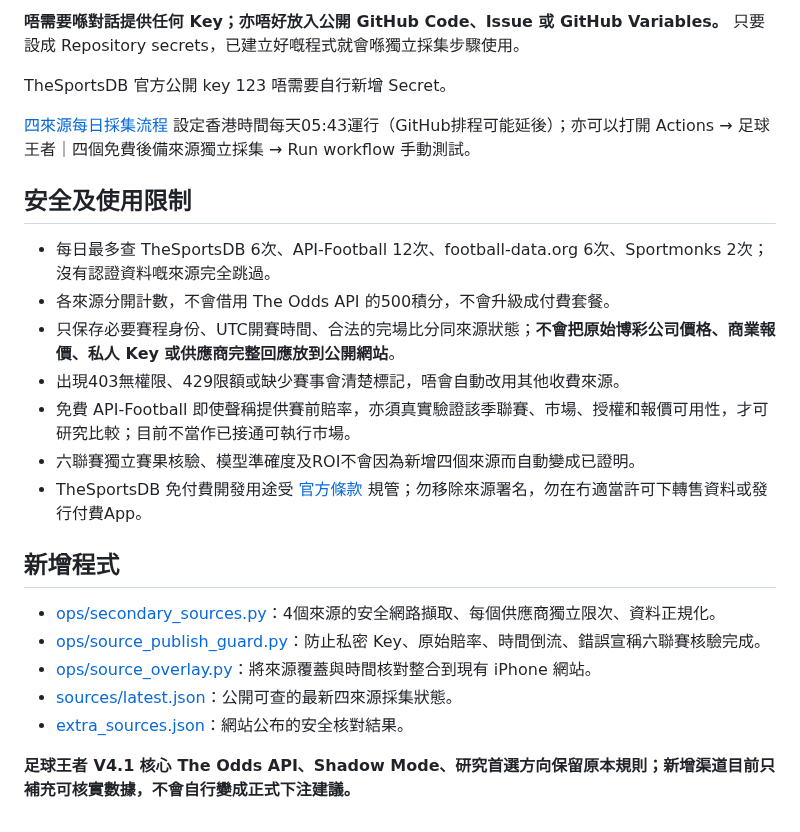
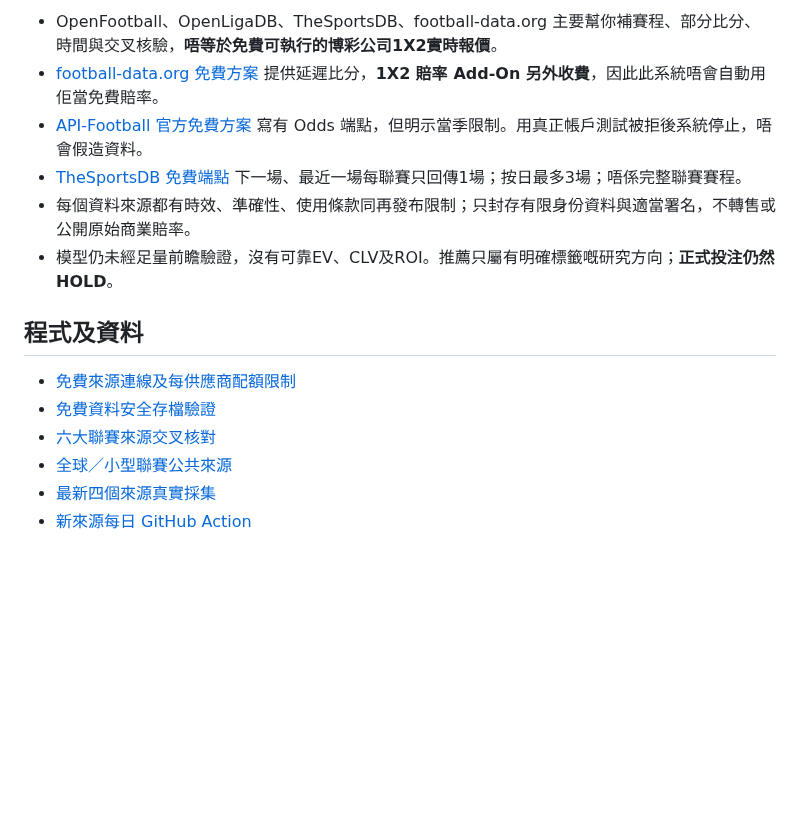
Before and after one commit to CHANCHUNWA1989/football-king-report, a Markdown page: EXTRA_FREE_SOURCES.md, the part around one of its changes. Rendered like a GitHub page; blank space fills up the shorter version.

Commit message:
更新七個免費足球渠道真實狀態：TSDB28場、API-Football免費當季受限、剩餘兩個Key手機接駁指引

```diff
--- a/EXTRA_FREE_SOURCES.md
+++ b/EXTRA_FREE_SOURCES.md
@@ -27,26 +35,16 @@
 
-**唔需要喺對話提供任何 Key；亦唔好放入公開 GitHub Code、Issue 或 GitHub Variables。** 只要設成 Repository secrets，已建立好嘅程式就會喺獨立採集步驟使用。
+- OpenFootball、OpenLigaDB、TheSportsDB、football-data.org 主要幫你補賽程、部分比分、時間與交叉核驗，**唔等於免費可執行的博彩公司1X2實時報價**。
+- [football-data.org 免費方案](https://www.football-data.org/pricing) 提供延遲比分，**1X2 賠率 Add-On 另外收費**，因此此系統唔會自動用佢當免費賠率。
+- [API-Football 官方免費方案](https://www.api-football.com/pricing/) 寫有 Odds 端點，但明示當季限制。用真正帳戶測試被拒後系統停止，唔會假造資料。
+- [TheSportsDB 免費端點](https://www.thesportsdb.com/docs_api_guide) 下一場、最近一場每聯賽只回傳1場；按日最多3場；唔係完整聯賽賽程。
+- 每個資料來源都有時效、準確性、使用條款同再發布限制；只封存有限身份資料與適當署名，不轉售或公開原始商業賠率。
+- 模型仍未經足量前瞻驗證，沒有可靠EV、CLV及ROI。推薦只屬有明確標籤嘅研究方向；**正式投注仍然HOLD**。
 
-TheSportsDB 官方公開 key 123 唔需要自行新增 Secret。
+## 程式及資料
 
-[四來源每日採集流程](.github/workflows/football-king-secondary-sources.yml) 設定香港時間每天05:43運行（GitHub排程可能延後）；亦可以打開 Actions → 足球王者｜四個免費後備來源獨立採集 → Run workflow 手動測試。
-
-## 安全及使用限制
-
-- 每日最多查 TheSportsDB 6次、API-Football 12次、football-data.org 6次、Sportmonks 2次；沒有認證資料嘅來源完全跳過。
-- 各來源分開計數，不會借用 The Odds API 的500積分，不會升級成付費套餐。
-- 只保存必要賽程身份、UTC開賽時間、合法的完場比分同來源狀態；**不會把原始博彩公司價格、商業報價、私人 Key 或供應商完整回應放到公開網站**。
-- 出現403無權限、429限額或缺少賽事會清楚標記，唔會自動改用其他收費來源。
-- 免費 API-Football 即使聲稱提供賽前賠率，亦須真實驗證該季聯賽、市場、授權和報價可用性，才可研究比較；目前不當作已接通可執行市場。
-- 六聯賽獨立賽果核驗、模型準確度及ROI不會因為新增四個來源而自動變成已證明。
-- TheSportsDB 免付費開發用途受 [官方條款](https://www.thesportsdb.com/docs_terms_of_use.php) 規管；勿移除來源署名，勿在冇適當許可下轉售資料或發行付費App。
-
-## 新增程式
-
-- [ops/secondary_sources.py](ops/secondary_sources.py)：4個來源的安全網路擷取、每個供應商獨立限次、資料正規化。
-- [ops/source_publish_guard.py](ops/source_publish_guard.py)：防止私密 Key、原始賠率、時間倒流、錯誤宣稱六聯賽核驗完成。
-- [ops/source_overlay.py](ops/source_overlay.py)：將來源覆蓋與時間核對整合到現有 iPhone 網站。
-- [sources/latest.json](sources/latest.json)：公開可查的最新四來源採集狀態。
-- [extra_sources.json](https://chanchunwa1989.github.io/football-king-report/extra_sources.json)：網站公布的安全核對結果。
-
-**足球王者 V4.1 核心 The Odds API、Shadow Mode、研究首選方向保留原本規則；新增渠道目前只補充可核實數據，不會自行變成正式下注建議。**
+- [免費來源連線及每供應商配額限制](ops/secondary_sources.py)
+- [免費資料安全存檔驗證](ops/source_publish_guard.py)
+- [六大聯賽來源交叉核對](ops/source_overlay.py)
+- [全球／小型聯賽公共來源](ops/wide_sources.py)
+- [最新四個來源真實採集](sources/latest.json)
+- [新來源每日 GitHub Action](.github/workflows/football-king-secondary-sources.yml)
```
Also changed, not shown: other parts of EXTRA_FREE_SOURCES.md (+25 -17 lines).
